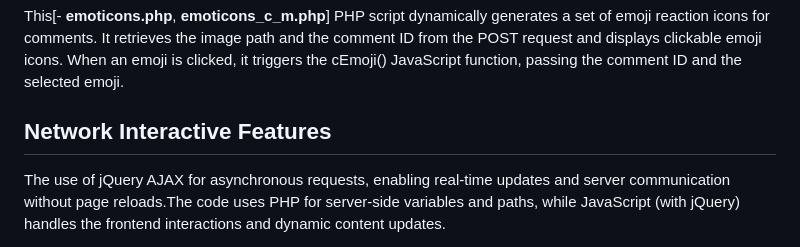
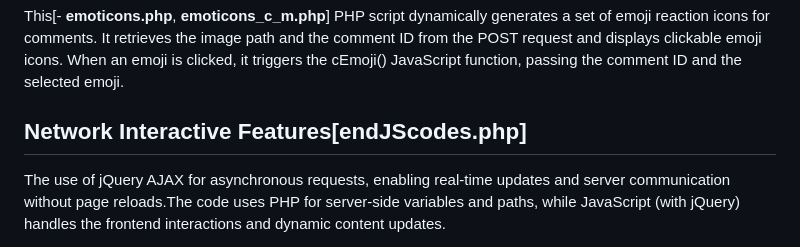
Before and after one commit to TitoLanna/College-Network, a Markdown page: includes/README.md, the part around the change. GitHub-like rendering.

```diff
--- a/includes/README.md
+++ b/includes/README.md
@@ -81,7 +81,7 @@ These deletion scripts ensure data integrity and user authentication while preve
 
 ## Emoji Reaction Feature
 This[- **emoticons.php**, **emoticons_c_m.php**] PHP script dynamically generates a set of emoji reaction icons for comments. It retrieves the image path and the comment ID from the POST request and displays clickable emoji icons. When an emoji is clicked, it triggers the cEmoji() JavaScript function, passing the comment ID and the selected emoji.
-## Network Interactive Features
+## Network Interactive Features[endJScodes.php]
 The use of jQuery AJAX for asynchronous requests, enabling real-time updates and server communication without page reloads.The code uses PHP for server-side variables and paths, while JavaScript (with jQuery) handles the frontend interactions and dynamic content updates.
 - **Post Management**:Fetch, like/unlike, edit, save, delete, comment, share, and report posts.
 - **User Interactions**:Follow/unfollow users, upload/manage profile and cover photos, rate pages, and search for users.
```
